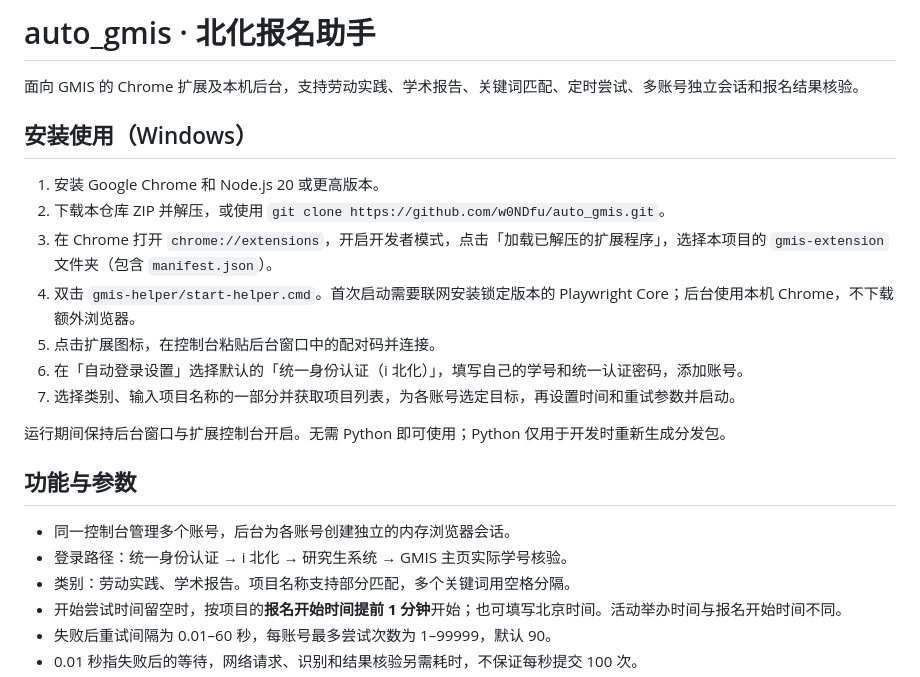
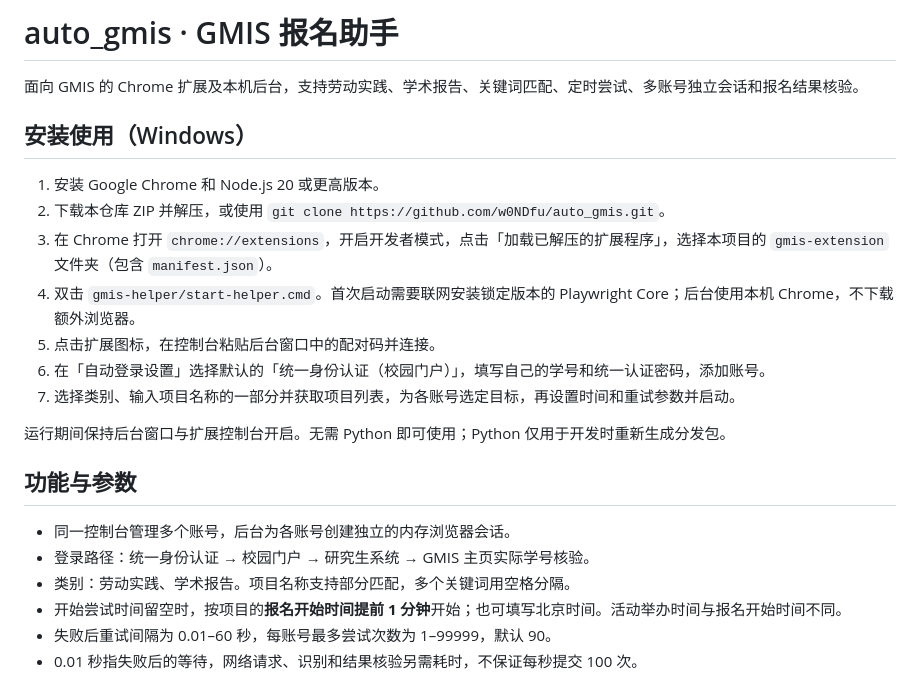
Before and after one commit to w0NDfu/auto_gmis, a Markdown page: README.md, the part around the change. Drawn GitHub-style.

```diff
--- a/README.md
+++ b/README.md
@@ -1,4 +1,4 @@
-# auto_gmis · 北化报名助手
+# auto_gmis · GMIS 报名助手
 
 面向 GMIS 的 Chrome 扩展及本机后台，支持劳动实践、学术报告、关键词匹配、定时尝试、多账号独立会话和报名结果核验。
 
@@ -9,7 +9,7 @@
 3. 在 Chrome 打开 `chrome://extensions`，开启开发者模式，点击「加载已解压的扩展程序」，选择本项目的 `gmis-extension` 文件夹（包含 `manifest.json`）。
 4. 双击 `gmis-helper/start-helper.cmd`。首次启动需要联网安装锁定版本的 Playwright Core；后台使用本机 Chrome，不下载额外浏览器。
 5. 点击扩展图标，在控制台粘贴后台窗口中的配对码并连接。
-6. 在「自动登录设置」选择默认的「统一身份认证（i 北化）」，填写自己的学号和统一认证密码，添加账号。
+6. 在「自动登录设置」选择默认的「统一身份认证（校园门户）」，填写自己的学号和统一认证密码，添加账号。
 7. 选择类别、输入项目名称的一部分并获取项目列表，为各账号选定目标，再设置时间和重试参数并启动。
 
 运行期间保持后台窗口与扩展控制台开启。无需 Python 即可使用；Python 仅用于开发时重新生成分发包。
@@ -17,7 +17,7 @@
 ## 功能与参数
 
 - 同一控制台管理多个账号，后台为各账号创建独立的内存浏览器会话。
-- 登录路径：统一身份认证 → i 北化 → 研究生系统 → GMIS 主页实际学号核验。
+- 登录路径：统一身份认证 → 校园门户 → 研究生系统 → GMIS 主页实际学号核验。
 - 类别：劳动实践、学术报告。项目名称支持部分匹配，多个关键词用空格分隔。
 - 开始尝试时间留空时，按项目的**报名开始时间提前 1 分钟**开始；也可填写北京时间。活动举办时间与报名开始时间不同。
 - 失败后重试间隔为 0.01–60 秒，每账号最多尝试次数为 1–99999，默认 90。
```
Also changed, not shown: gmis-extension/README.md (+4 -4 lines), gmis-helper/README.md (+3 -3 lines).
